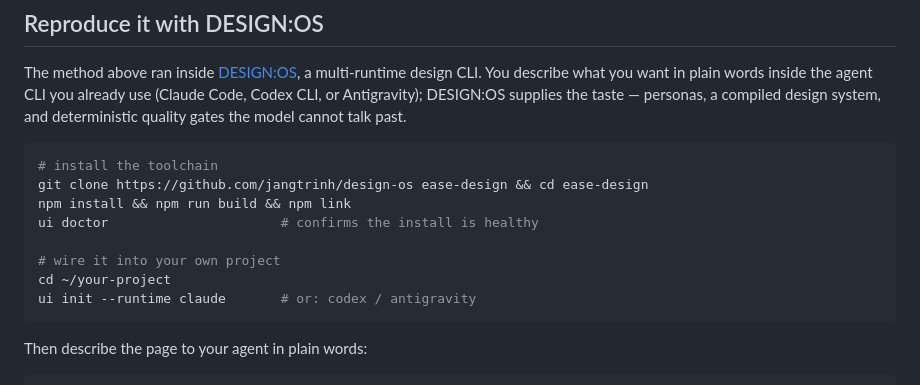
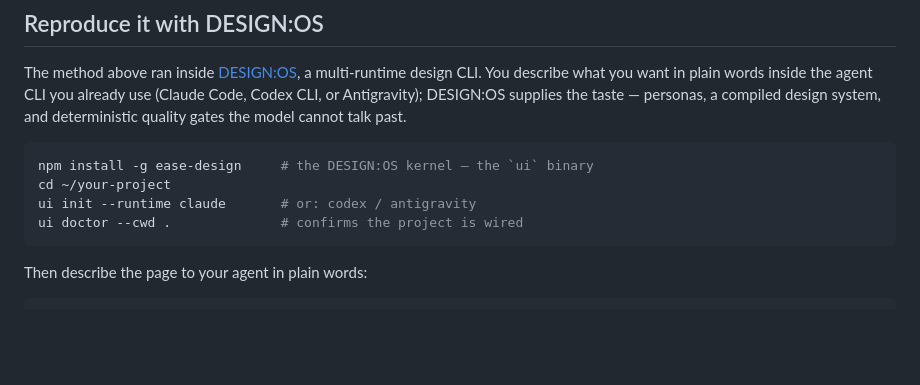
Before and after one commit to jangtrinh/design-os-animejs, a Markdown page: README.md, the part around the change. Rendered like a GitHub page; blank space fills up the shorter version.

Commit message:
docs: install via npm — ease-design@0.3.0 ships the full kernel

````diff
--- a/README.md
+++ b/README.md
@@ -51,14 +51,10 @@ personas, a compiled design system, and deterministic quality gates the model ca
 past.
 
 ```sh
-# install the toolchain
-git clone https://github.com/jangtrinh/design-os ease-design && cd ease-design
-npm install && npm run build && npm link
-ui doctor                      # confirms the install is healthy
-
-# wire it into your own project
+npm install -g ease-design     # the DESIGN:OS kernel — the `ui` binary
 cd ~/your-project
 ui init --runtime claude       # or: codex / antigravity
+ui doctor --cwd .              # confirms the project is wired
 ```
 
 Then describe the page to your agent in plain words:
````
